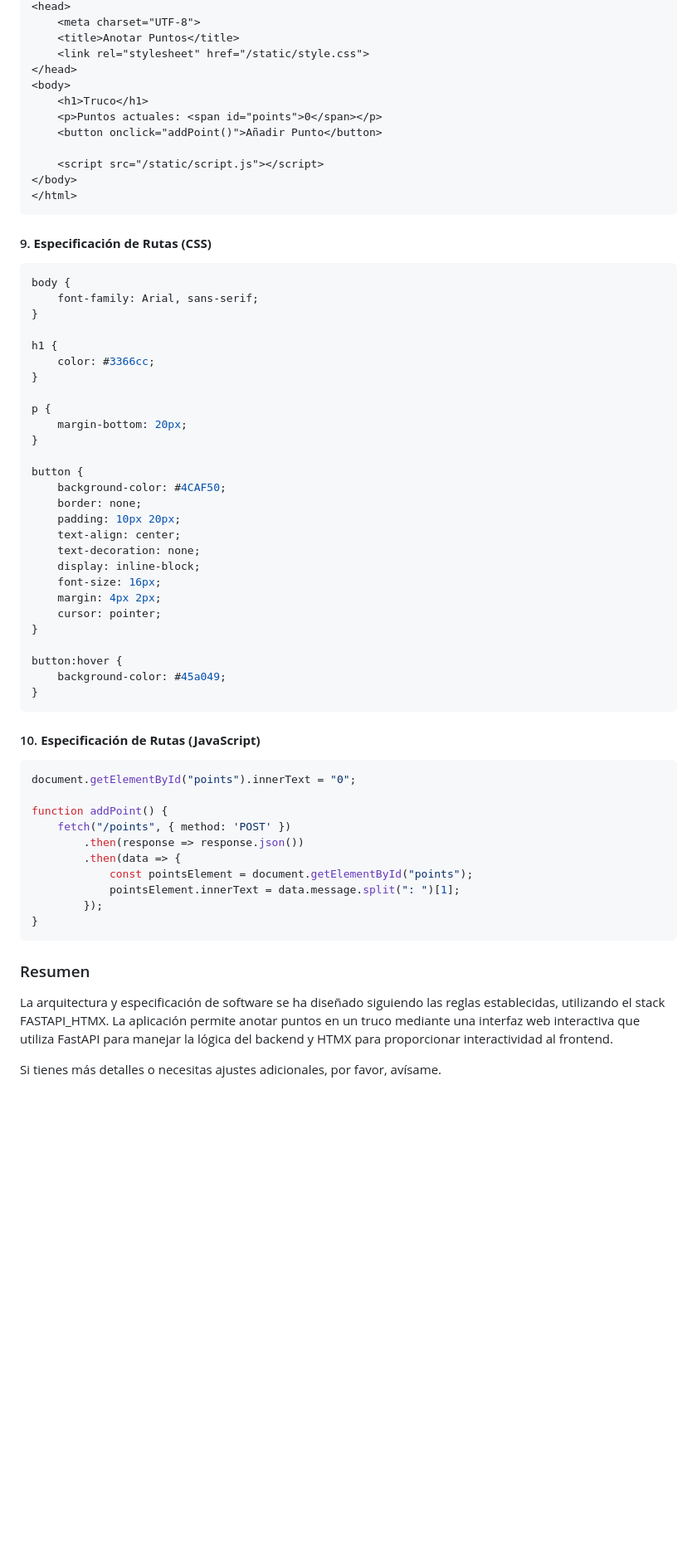
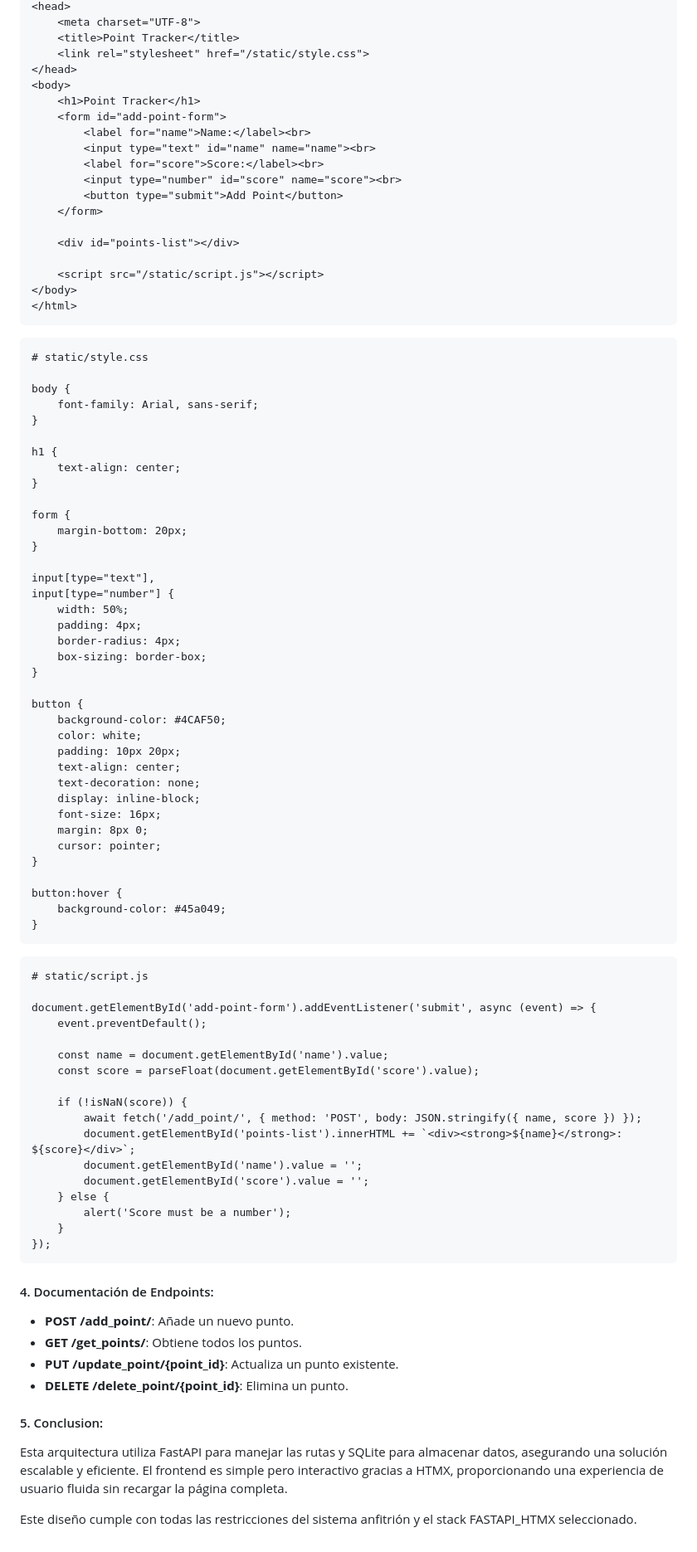
Before and after one commit to orielmeza22/SQUAD, a Markdown page: squad_local/SQUAD_WORKSPACE/ARCHITECTURE.md, the part around one of its changes. Shown at 83% size. GitHub-like rendering; blank space fills up the shorter version.

Commit message:
Auto-commit: Workspace AI V7 Multi-Agent

````diff
--- a/squad_local/SQUAD_WORKSPACE/ARCHITECTURE.md
+++ b/squad_local/SQUAD_WORKSPACE/ARCHITECTURE.md
@@ -181,41 +92,57 @@ async def add_point(point: Point):
 <head>
     <meta charset="UTF-8">
-    <title>Anotar Puntos</title>
+    <title>Point Tracker</title>
     <link rel="stylesheet" href="/static/style.css">
 </head>
 <body>
-    <h1>Truco</h1>
-    <p>Puntos actuales: <span id="points">0</span></p>
-    <button onclick="addPoint()">Añadir Punto</button>
+    <h1>Point Tracker</h1>
+    <form id="add-point-form">
+        <label for="name">Name:</label><br>
+        <input type="text" id="name" name="name"><br>
+        <label for="score">Score:</label><br>
+        <input type="number" id="score" name="score"><br>
+        <button type="submit">Add Point</button>
+    </form>
+
+    <div id="points-list"></div>
 
     <script src="/static/script.js"></script>
 </body>
 </html>
 ```
 
-#### 9. **Especificación de Rutas (CSS)**
-```css
+```plaintext
+# static/style.css
+
 body {
     font-family: Arial, sans-serif;
 }
 
 h1 {
-    color: #3366cc;
+    text-align: center;
 }
 
-p {
+form {
     margin-bottom: 20px;
+}
+
+input[type="text"],
+input[type="number"] {
+    width: 50%;
+    padding: 4px;
+    border-radius: 4px;
+    box-sizing: border-box;
 }
 
 button {
     background-color: #4CAF50;
-    border: none;
+    color: white;
     padding: 10px 20px;
     text-align: center;
     text-decoration: none;
     display: inline-block;
     font-size: 16px;
-    margin: 4px 2px;
+    margin: 8px 0;
     cursor: pointer;
 }
 
@@ -224,22 +151,33 @@ button:hover {
 }
 ```
 
-#### 10. **Especificación de Rutas (JavaScript)**
-```javascript
-document.getElementById("points").innerText = "0";
+```plaintext
+# static/script.js
 
-function addPoint() {
-    fetch("/points", { method: 'POST' })
-        .then(response => response.json())
-        .then(data => {
-            const pointsElement = document.getElementById("points");
-            pointsElement.innerText = data.message.split(": ")[1];
-        });
-}
+document.getElementById('add-point-form').addEventListener('submit', async (event) => {
+    event.preventDefault();
+
+    const name = document.getElementById('name').value;
+    const score = parseFloat(document.getElementById('score').value);
+
+    if (!isNaN(score)) {
+        await fetch('/add_point/', { method: 'POST', body: JSON.stringify({ name, score }) });
+        document.getElementById('points-list').innerHTML += `<div><strong>${name}</strong>: ${score}</div>`;
+        document.getElementById('name').value = '';
+        document.getElementById('score').value = '';
+    } else {
+        alert('Score must be a number');
+    }
+});
 ```
 
-### Resumen
+#### 4. Documentación de Endpoints:
+- **POST /add_point/**: Añade un nuevo punto.
+- **GET /get_points/**: Obtiene todos los puntos.
+- **PUT /update_point/{point_id}**: Actualiza un punto existente.
+- **DELETE /delete_point/{point_id}**: Elimina un punto.
 
-La arquitectura y especificación de software se ha diseñado siguiendo las reglas establecidas, utilizando el stack FASTAPI_HTMX. La aplicación permite anotar puntos en un truco mediante una interfaz web interactiva que utiliza FastAPI para manejar la lógica del backend y HTMX para proporcionar interactividad al frontend.
+#### 5. Conclusion:
+Esta arquitectura utiliza FastAPI para manejar las rutas y SQLite para almacenar datos, asegurando una solución escalable y eficiente. El frontend es simple pero interactivo gracias a HTMX, proporcionando una experiencia de usuario fluida sin recargar la página completa.
 
-Si tienes más detalles o necesitas ajustes adicionales, por favor, avísame.
+Este diseño cumple con todas las restricciones del sistema anfitrión y el stack FASTAPI_HTMX seleccionado.
````
Also changed, not shown: other parts of squad_local/SQUAD_WORKSPACE/ARCHITECTURE.md (+69 -158 lines), squad_local/SQUAD_WORKSPACE/SPEC.md (+120 -182 lines).
